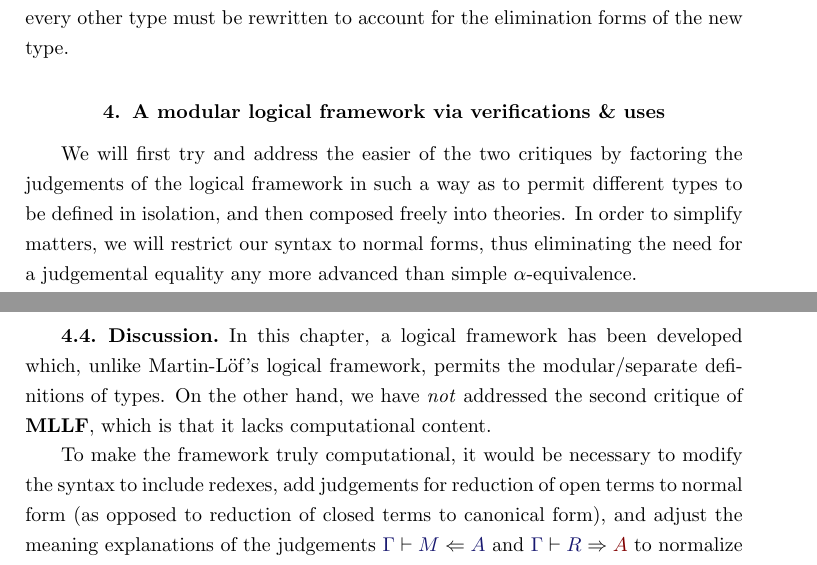
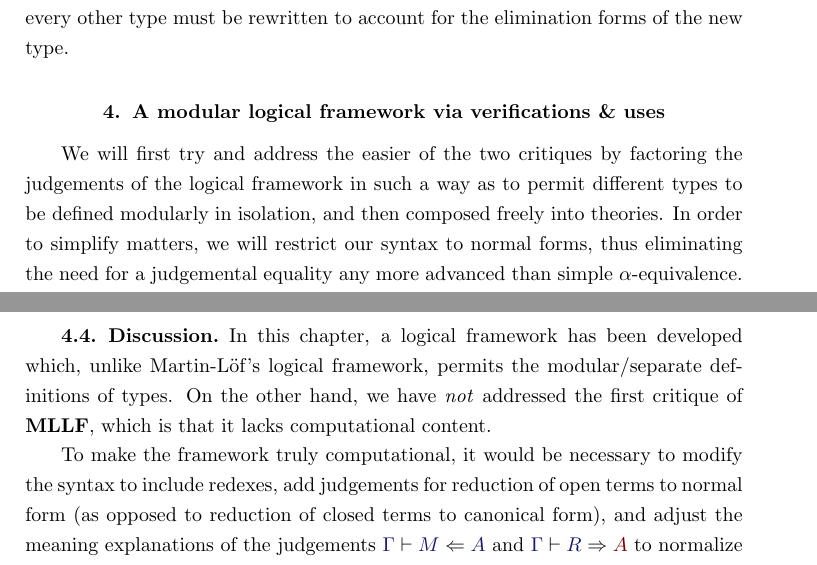
Before and after one commit to bts/type-theory-and-its-meaning-explanations, a LaTeX thesis (prooftheory.tex): two parts of pages 7 and 12 of 12, joined at a grey line, cut so that both start at the same text. Compiled offline with pdfLaTeX.

Commit message:
I'd mixed up the order of critiques

```diff
--- a/prooftheory.tex
+++ b/prooftheory.tex
@@ -348,9 +348,9 @@ new type.
 
 We will first try and address the easier of the two critiques by
 factoring the judgements of the logical framework in such a way as to
-permit different types to be defined in isolation, and then composed
-freely into theories. In order to simplify matters, we will restrict
-our syntax to normal forms, thus eliminating the need for a
+permit different types to be defined modularly in isolation, and then
+composed freely into theories. In order to simplify matters, we will
+restrict our syntax to normal forms, thus eliminating the need for a
 judgemental equality any more advanced than simple
 $\alpha$-equivalence.
 
@@ -673,7 +673,7 @@ exercise to the reader.
 In this chapter, a logical framework has been developed which, unlike
 Martin-L\"of's logical framework, permits the modular/separate
 definitions of types. On the other hand, we have \emph{not} addressed
-the second critique of \MLLF, which is that it lacks computational
+the first critique of \MLLF, which is that it lacks computational
 content.
 
 To make the framework truly computational, it would be necessary to
```
Also changed, not shown: main.pdf, prooftheory.pdf.
